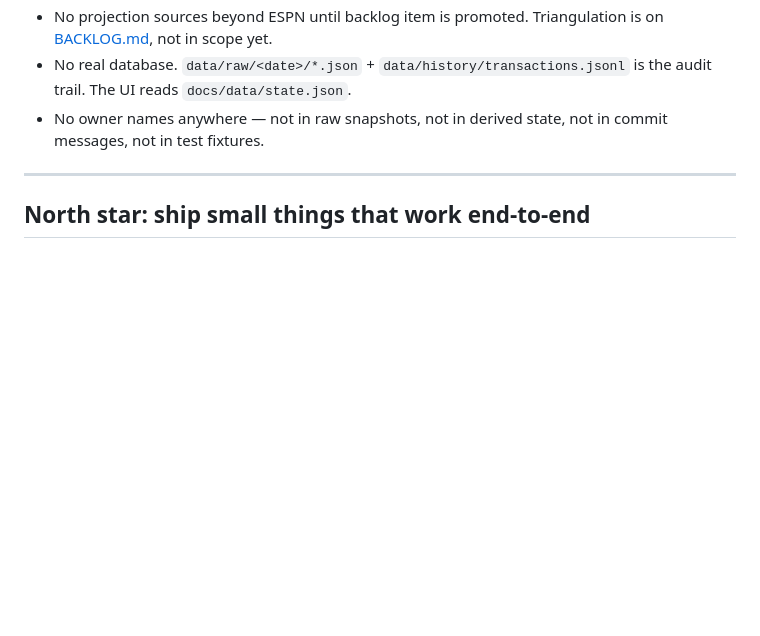
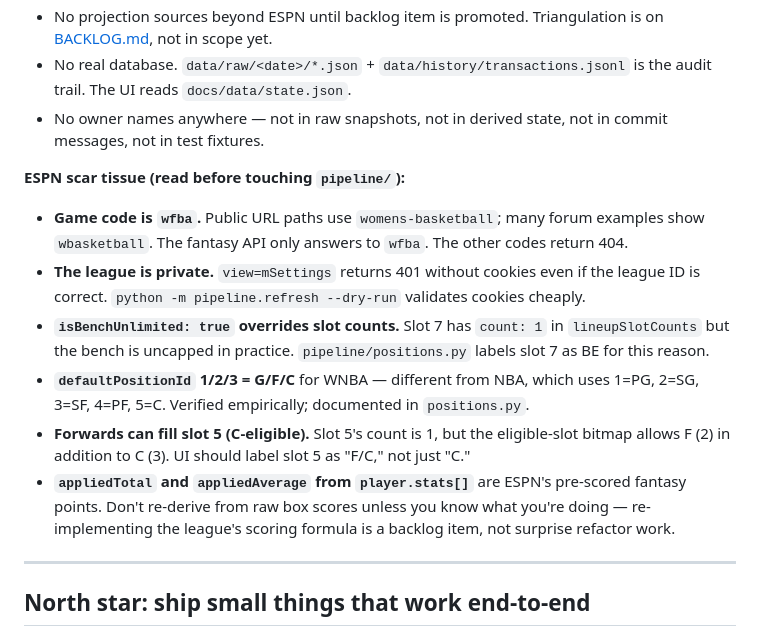
Before and after one commit to pranava0x0/FantasyGM, a Markdown page: CLAUDE.md, the part around the change. GitHub-like rendering; blank space fills up the shorter version.

```diff
--- a/CLAUDE.md
+++ b/CLAUDE.md
@@ -22,6 +22,15 @@ AI-powered GM for the user's ESPN fantasy WNBA league (leagueId 2043154241, "50-
 - No projection sources beyond ESPN until backlog item is promoted. Triangulation is on [BACKLOG.md](BACKLOG.md), not in scope yet.
 - No real database. `data/raw/<date>/*.json` + `data/history/transactions.jsonl` is the audit trail. The UI reads `docs/data/state.json`.
 - No owner names anywhere — not in raw snapshots, not in derived state, not in commit messages, not in test fixtures.
+
+**ESPN scar tissue (read before touching `pipeline/`):**
+
+- **Game code is `wfba`.** Public URL paths use `womens-basketball`; many forum examples show `wbasketball`. The fantasy API only answers to `wfba`. The other codes return 404.
+- **The league is private.** `view=mSettings` returns 401 without cookies even if the league ID is correct. `python -m pipeline.refresh --dry-run` validates cookies cheaply.
+- **`isBenchUnlimited: true` overrides slot counts.** Slot 7 has `count: 1` in `lineupSlotCounts` but the bench is uncapped in practice. `pipeline/positions.py` labels slot 7 as BE for this reason.
+- **`defaultPositionId` 1/2/3 = G/F/C** for WNBA — different from NBA, which uses 1=PG, 2=SG, 3=SF, 4=PF, 5=C. Verified empirically; documented in `positions.py`.
+- **Forwards can fill slot 5 (C-eligible).** Slot 5's count is 1, but the eligible-slot bitmap allows F (2) in addition to C (3). UI should label slot 5 as "F/C," not just "C."
+- **`appliedTotal` and `appliedAverage` from `player.stats[]`** are ESPN's pre-scored fantasy points. Don't re-derive from raw box scores unless you know what you're doing — re-implementing the league's scoring formula is a backlog item, not surprise refactor work.
 
 ---
 
```
Also changed, not shown: AGENTS.md (+37 -1 lines), DESIGN.md (+51 -0 lines).
